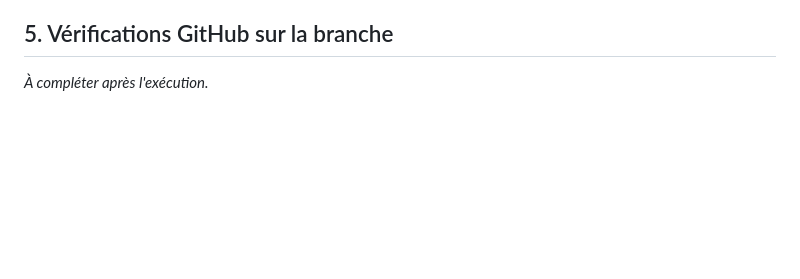
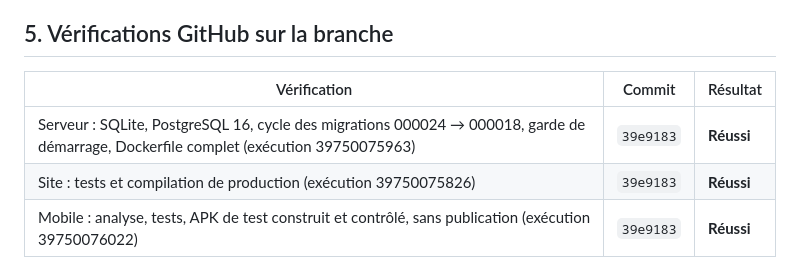
Before and after one commit to Bachirsarr123/senagrilink, a Markdown page: docs/refonte/2026-10-lot8-compte-rendu.md, the part around the change. GitHub-like rendering; blank space fills up the shorter version.

Commit message:
docs(lot8): résultats des vérifications GitHub

```diff
--- a/docs/refonte/2026-10-lot8-compte-rendu.md
+++ b/docs/refonte/2026-10-lot8-compte-rendu.md
@@ -59,4 +59,8 @@
 
 ## 5. Vérifications GitHub sur la branche
 
-*À compléter après l'exécution.*
+| Vérification | Commit | Résultat |
+|---|---|---|
+| Serveur : SQLite, PostgreSQL 16, cycle des migrations 000024 → 000018, garde de démarrage, Dockerfile complet (exécution 39750075963) | `39e9183` | **Réussi** |
+| Site : tests et compilation de production (exécution 39750075826) | `39e9183` | **Réussi** |
+| Mobile : analyse, tests, APK de test construit et contrôlé, sans publication (exécution 39750076022) | `39e9183` | **Réussi** |
```
